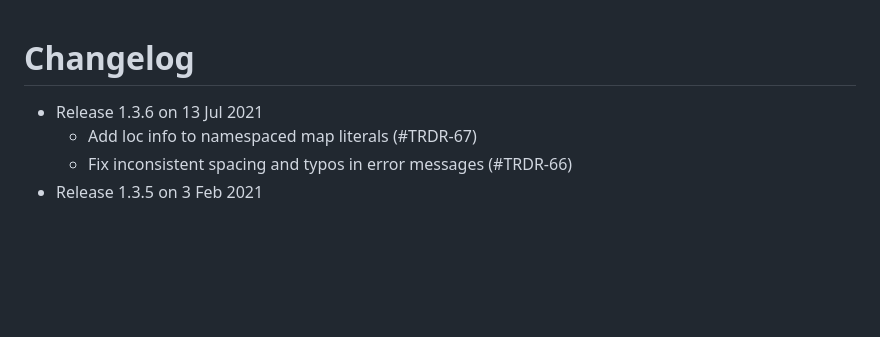
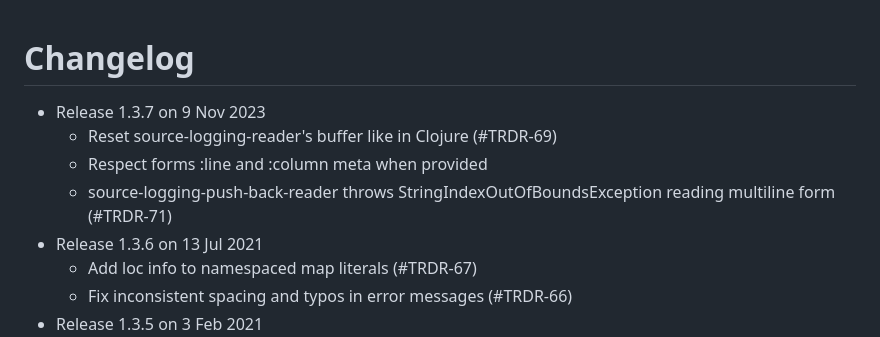
Before and after one commit to clojure/tools.reader, a Markdown page: CHANGELOG.md, the part around the change. Drawn GitHub-style; blank space fills up the shorter version.

Commit message:
update changelog

```diff
--- a/CHANGELOG.md
+++ b/CHANGELOG.md
@@ -1,6 +1,10 @@
 Changelog
 ========================================
 
+* Release 1.3.7 on 9 Nov 2023
+  * Reset source-logging-reader's buffer like in Clojure (#TRDR-69)
+  * Respect forms :line and :column meta when provided
+  * source-logging-push-back-reader throws StringIndexOutOfBoundsException reading multiline form (#TRDR-71)
 * Release 1.3.6 on 13 Jul 2021
   * Add loc info to namespaced map literals (#TRDR-67)
   * Fix inconsistent spacing and typos in error messages (#TRDR-66)
```
